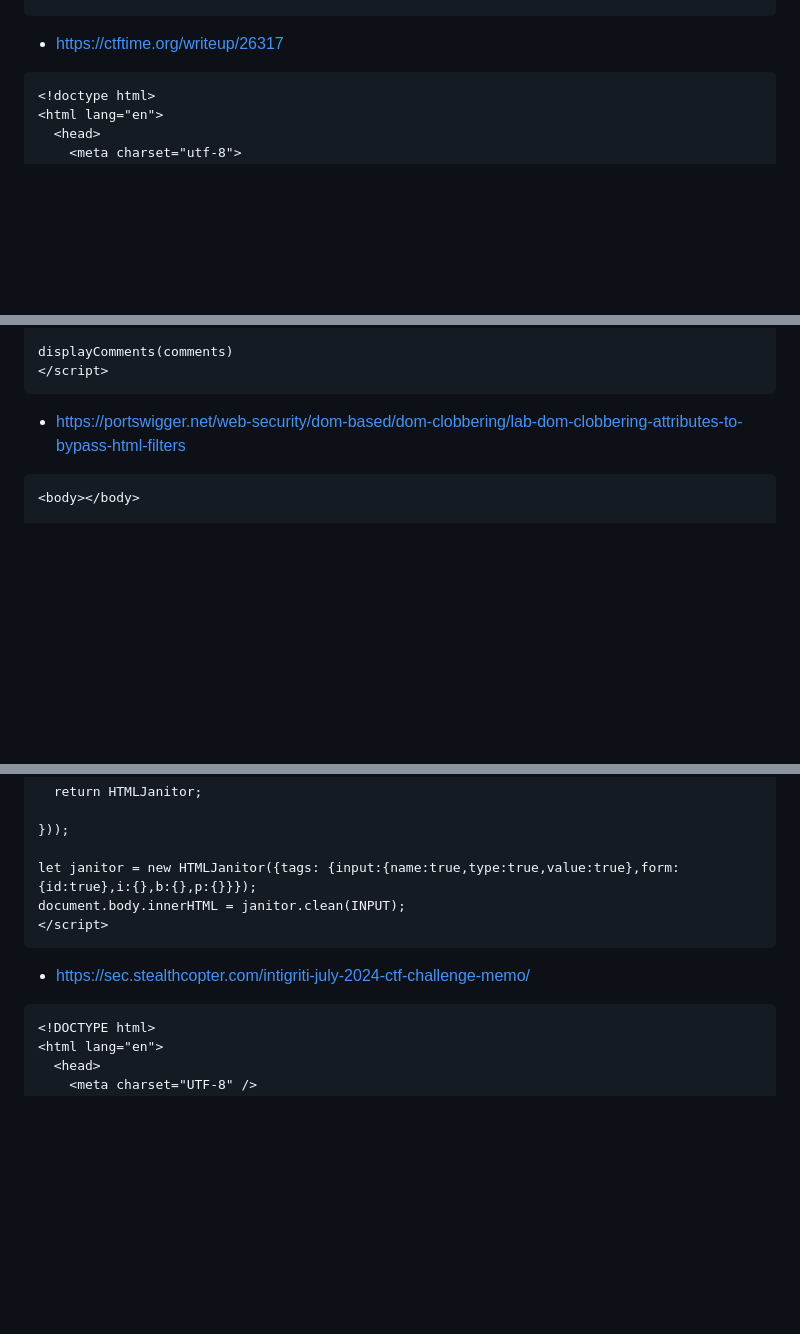
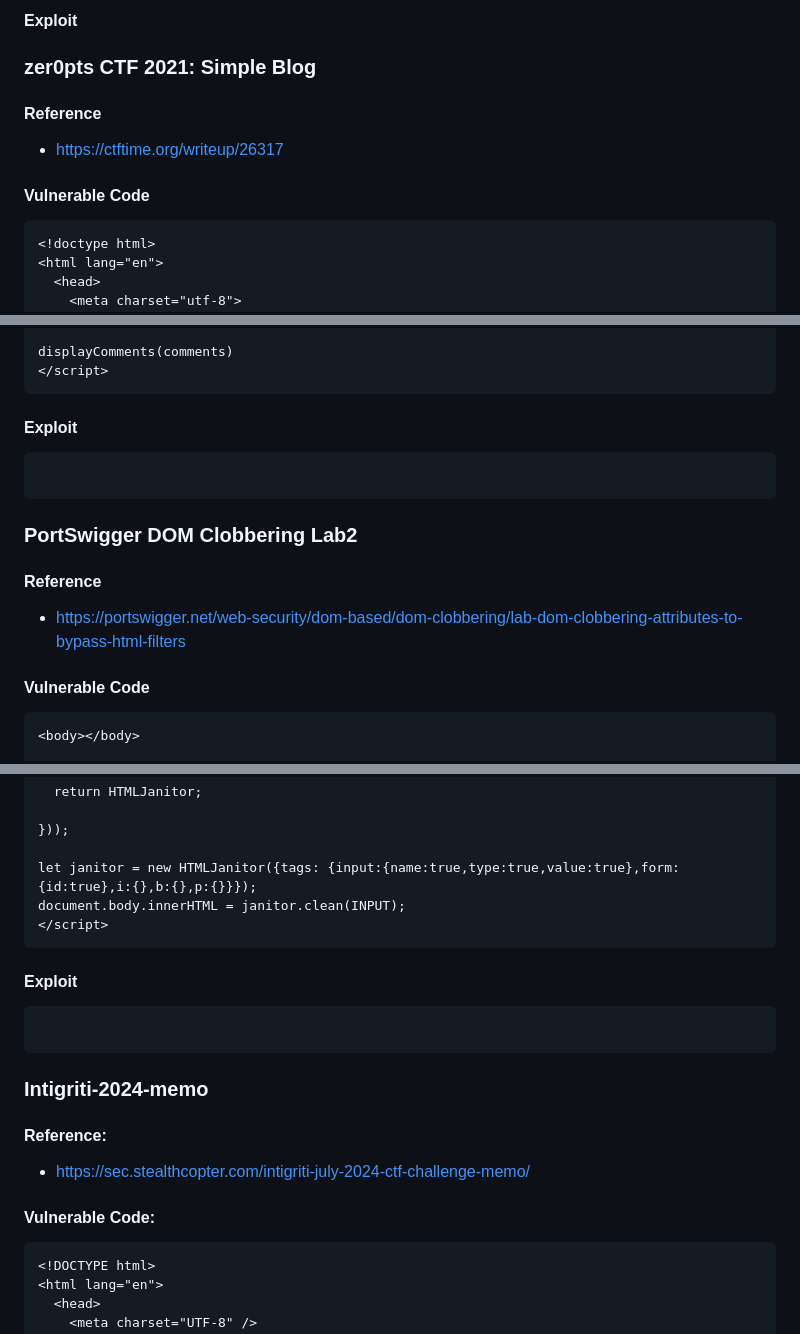
Before and after one commit to jackfromeast/dom-clobbering-collection, a Markdown page: existing-gadgets.md, 3 parts joined by grey strips. Drawn GitHub-style; blank space fills up the shorter version.

````diff
--- a/existing-gadgets.md
+++ b/existing-gadgets.md
@@ -177,6 +217,14 @@ window.onload = () => {
 ```
+#### Exploit
 
+
+
+### zer0pts CTF 2021: Simple Blog
+
+#### Reference
 + https://ctftime.org/writeup/26317
+
+#### Vulnerable Code
 ```
 <!doctype html>
 <html lang="en">
@@ -357,8 +415,18 @@ comments = [
 displayComments(comments)
 </script>
 ```
+#### Exploit
+```
+```
 
+
+
+### PortSwigger DOM Clobbering Lab2
+
+#### Reference
 + https://portswigger.net/web-security/dom-based/dom-clobbering/lab-dom-clobbering-attributes-to-bypass-html-filters
+
+#### Vulnerable Code
 ```
 <body></body>
 
@@ -548,7 +616,17 @@ document.body.innerHTML = janitor.clean(INPUT);
 </script>
 ```
 
+#### Exploit
+```
+```
+
+
+### Intigriti-2024-memo
+
+#### Reference:
 + https://sec.stealthcopter.com/intigriti-july-2024-ctf-challenge-memo/
+
+#### Vulnerable Code:
 ```
 <!DOCTYPE html>
 <html lang="en">
````
Also changed, not shown: other parts of existing-gadgets.md (+124 -74 lines).
